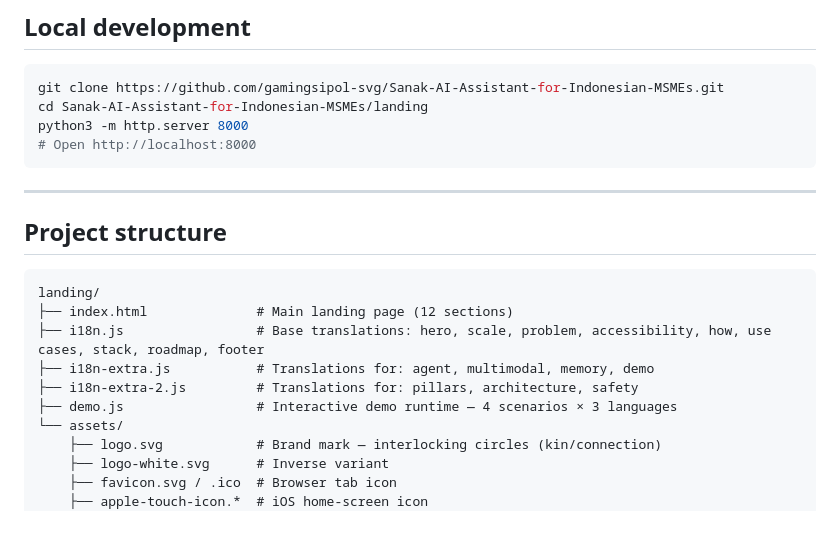
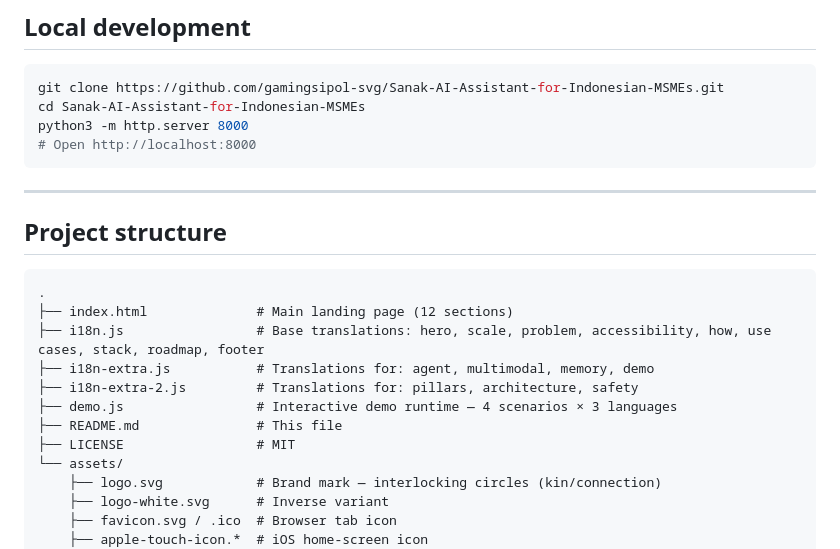
Before and after one commit to gamingsipol-svg/Sanak-AI-Assistant-for-Indonesian-MSMEs, a Markdown page: README.md, the part around the change. GitHub-like rendering; blank space fills up the shorter version.

Commit message:
docs: fix paths after flattening landing to root

````diff
--- a/README.md
+++ b/README.md
@@ -137,7 +137,7 @@ This repository is the **public landing page** for the project. The agent runtim
 
 ```bash
 git clone https://github.com/gamingsipol-svg/Sanak-AI-Assistant-for-Indonesian-MSMEs.git
-cd Sanak-AI-Assistant-for-Indonesian-MSMEs/landing
+cd Sanak-AI-Assistant-for-Indonesian-MSMEs
 python3 -m http.server 8000
 # Open http://localhost:8000
 ```
@@ -147,12 +147,14 @@ python3 -m http.server 8000
 ## Project structure
 
 ```
-landing/
+.
 ├── index.html              # Main landing page (12 sections)
 ├── i18n.js                 # Base translations: hero, scale, problem, accessibility, how, use cases, stack, roadmap, footer
 ├── i18n-extra.js           # Translations for: agent, multimodal, memory, demo
 ├── i18n-extra-2.js         # Translations for: pillars, architecture, safety
 ├── demo.js                 # Interactive demo runtime — 4 scenarios × 3 languages
+├── README.md               # This file
+├── LICENSE                 # MIT
 └── assets/
     ├── logo.svg            # Brand mark — interlocking circles (kin/connection)
     ├── logo-white.svg      # Inverse variant
````
